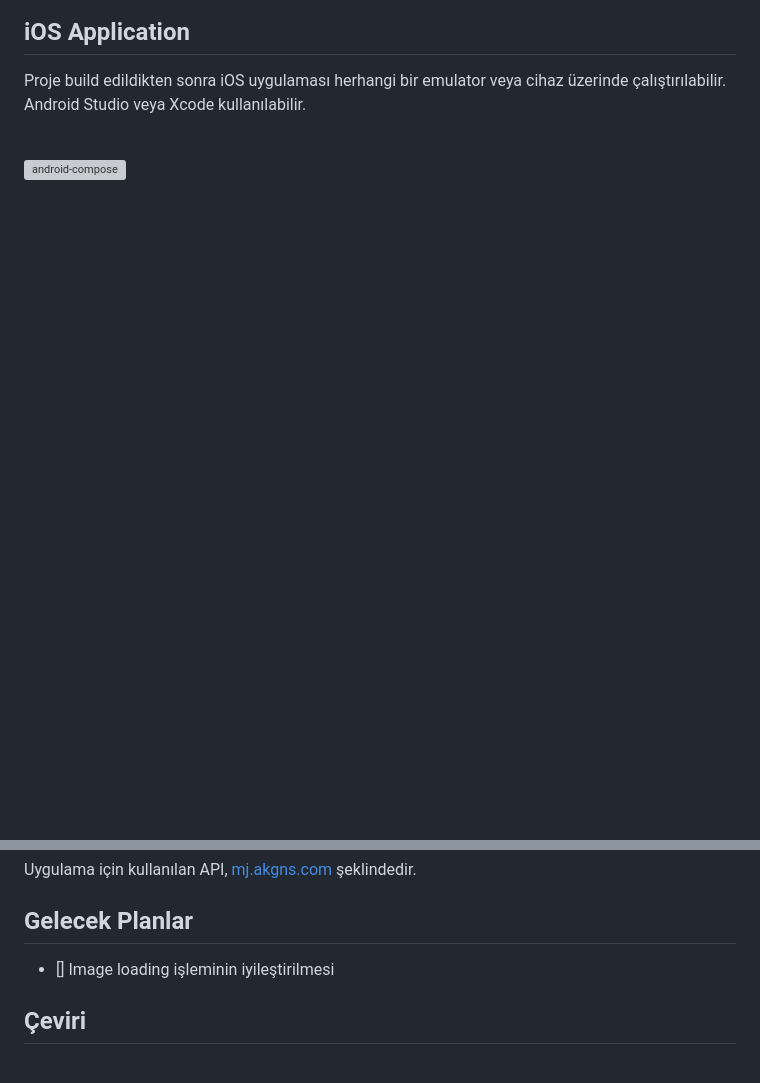
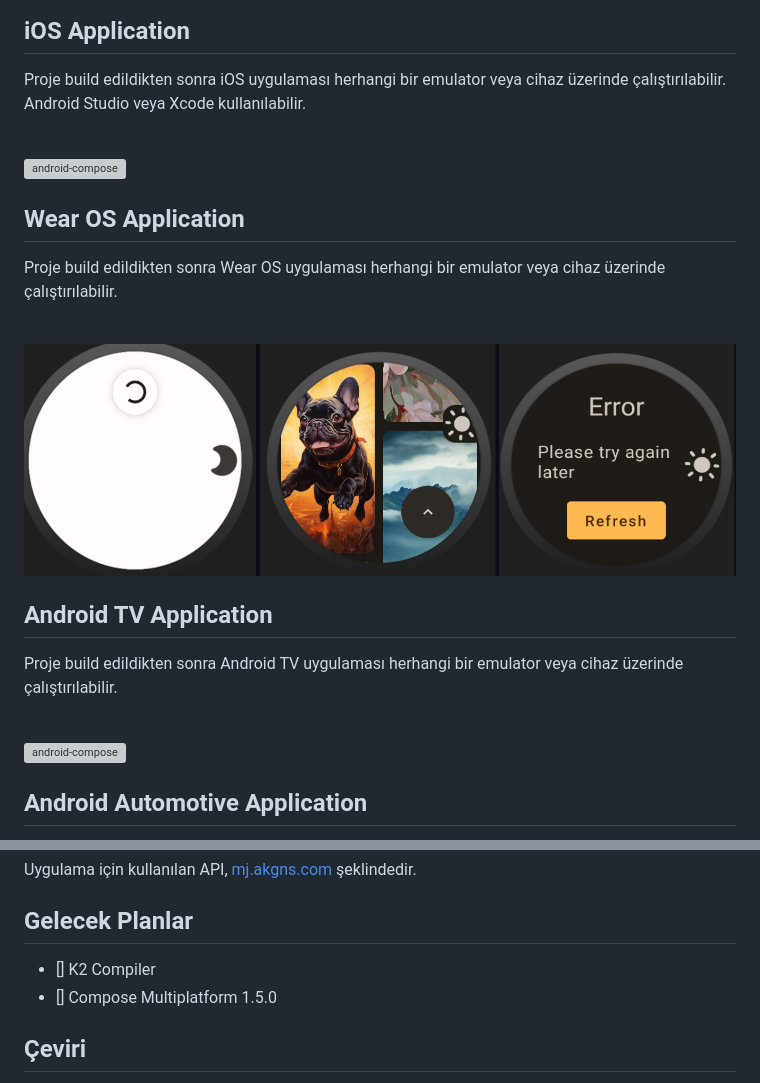
Before and after one commit to mbakgun/midjourney-images-compose-multiplatform, a Markdown page: README-tr.md, 2 parts joined by grey strips. Drawn GitHub-style; pictures changed too: image-assets/wearos.png (added); blank space fills up the shorter version; grey boxes are pictures that could not be loaded.

Commit message:
Update/readme (#81)
Update readme

```diff
--- a/README-tr.md
+++ b/README-tr.md
@@ -51,3 +51,17 @@ veya Xcode kullanılabilir.
 
 <br><img src="image-assets/ios.gif" width="240" alt="android-compose"/>
 
+## Wear OS Application
+
+Proje build edildikten sonra Wear OS uygulaması herhangi bir emulator veya cihaz üzerinde çalıştırılabilir.
+
+<br><img src="image-assets/wearos.png" alt="android-compose"/>
+
+## Android TV Application
+
+Proje build edildikten sonra Android TV uygulaması herhangi bir emulator veya cihaz üzerinde çalıştırılabilir.
+
+<br><img src="image-assets/television.gif" alt="android-compose"/>
+
+## Android Automotive Application
+
@@ -68,7 +86,8 @@ Uygulama için kullanılan API, [mj.akgns.com](https://mj.akgns.com/) şeklinded
 
 ## Gelecek Planlar
 
-- [] Image loading işleminin iyileştirilmesi
+- [] K2 Compiler
+- [] Compose Multiplatform 1.5.0
 
 ## Çeviri
 - [İngilizce](/README.md)
```
Also changed, not shown: other parts of README-tr.md (+4 -0 lines), README-de.md (+20 -1 lines), README.md (+20 -1 lines), 2 other files.
